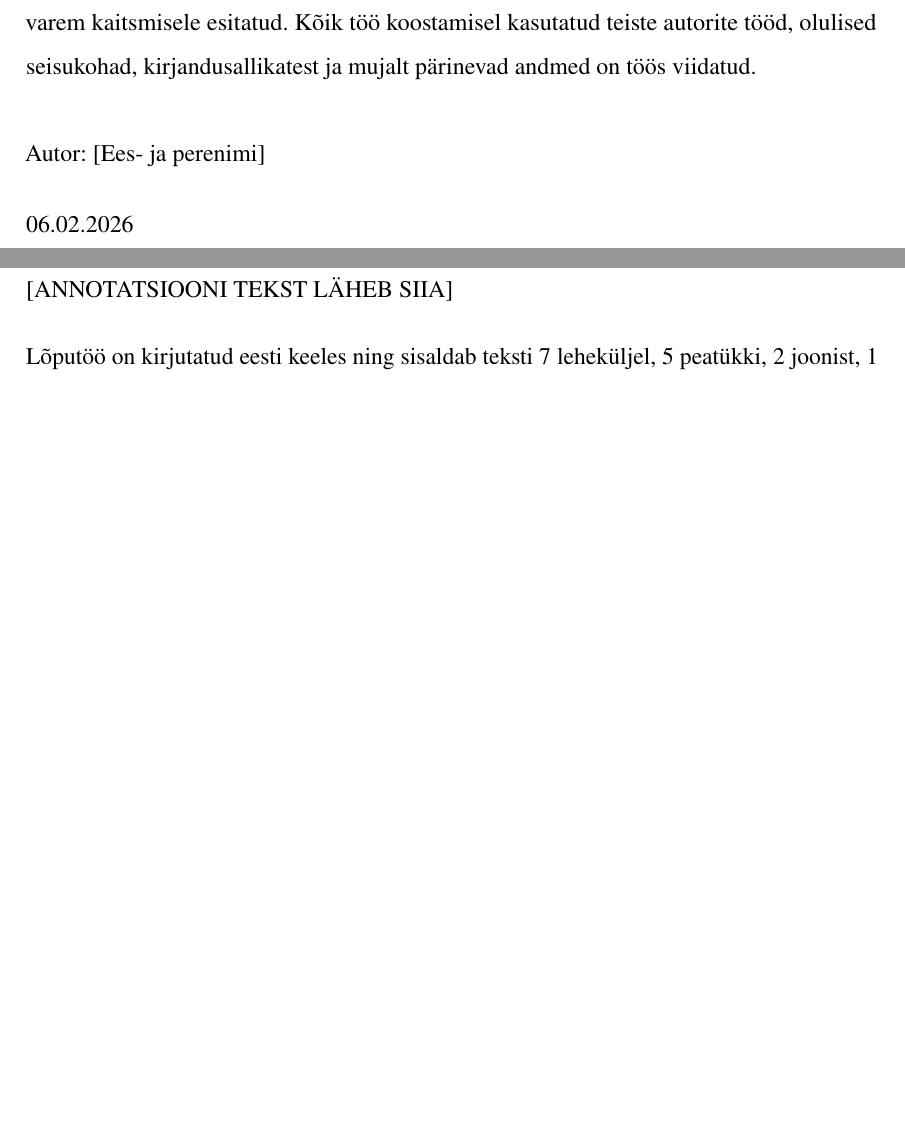
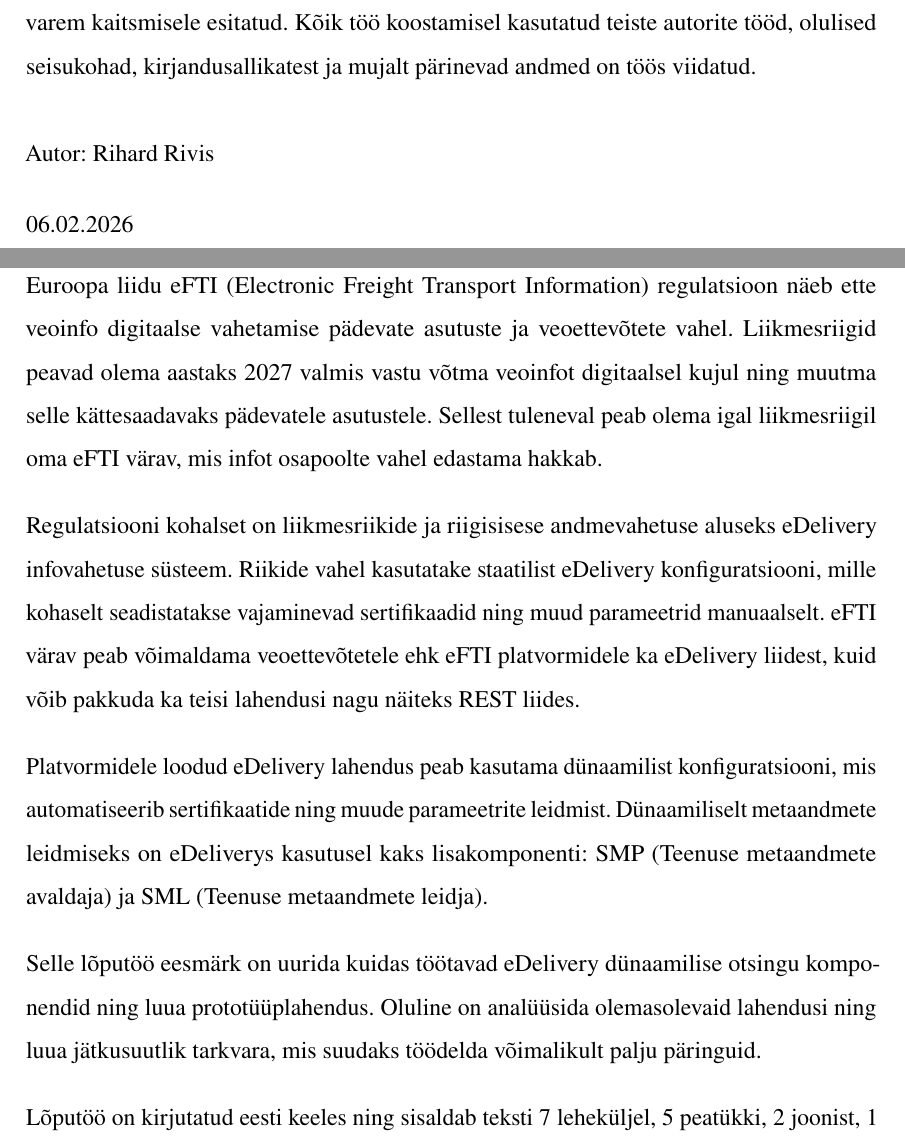
Before and after one commit to Rig14/eDelivery-SMP-SML, a LaTeX thesis (docs/thesis/main.tex, which reads docs/thesis/misc/abstract-estonian.tex): two parts of pages 2 and 3 of 19, joined at a grey line, cut so that both start at the same text, the shorter picture padded with empty space. Compiled offline with pdfLaTeX.

Commit message:
config and apstract in estonia

```diff
--- a/docs/thesis/misc/abstract-estonian.tex
+++ b/docs/thesis/misc/abstract-estonian.tex
@@ -1,5 +1,21 @@
 % Annotatsiooni tekst läheb siia (square brackets should be removed)
-[ANNOTATSIOONI TEKST LÄHEB SIIA]
+Euroopa liidu eFTI (Electronic Freight Transport Information) regulatsioon näeb ette veoinfo digitaalse
+vahetamise pädevate asutuste ja veoettevõtete vahel. Liikmesriigid peavad olema aastaks 2027 valmis vastu võtma
+veoinfot digitaalsel kujul ning muutma selle kättesaadavaks pädevatele asutustele.
+Sellest tuleneval peab olema igal liikmesriigil oma eFTI värav, mis infot osapoolte vahel edastama hakkab.
+
+Regulatsiooni kohalset on liikmesriikide ja riigisisese andmevahetuse aluseks eDelivery infovahetuse süsteem.
+Riikide vahel kasutatake staatilist eDelivery konfiguratsiooni,
+mille kohaselt seadistatakse vajaminevad sertifikaadid ning muud parameetrid manuaalselt.
+eFTI värav peab võimaldama veoettevõtetele ehk eFTI platvormidele ka eDelivery liidest,
+kuid võib pakkuda ka teisi lahendusi nagu näiteks REST liides.
+
+Platvormidele loodud eDelivery lahendus peab kasutama dünaamilist konfiguratsiooni, mis automatiseerib
+sertifikaatide ning muude parameetrite leidmist.
+Dünaamiliselt metaandmete leidmiseks on eDeliverys kasutusel kaks lisakomponenti: SMP (Teenuse metaandmete avaldaja) ja SML (Teenuse metaandmete leidja).
+
+Selle lõputöö eesmärk on uurida kuidas töötavad eDelivery dünaamilise otsingu komponendid ning luua prototüüplahendus.
+Oluline on analüüsida olemasolevaid lahendusi ning luua jätkusuutlik tarkvara, mis suudaks töödelda võimalikult palju päringuid.
 
 
 
```
Also changed, not shown: docs/thesis/config/config.tex (+12 -12 lines), docs/thesis/main.pdf.
